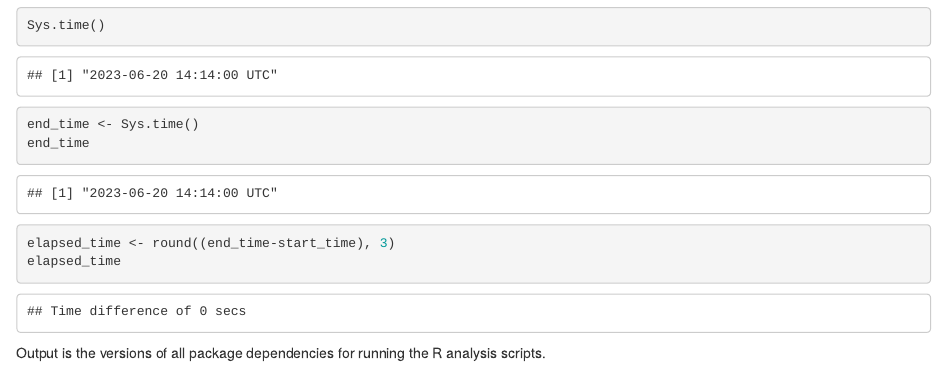
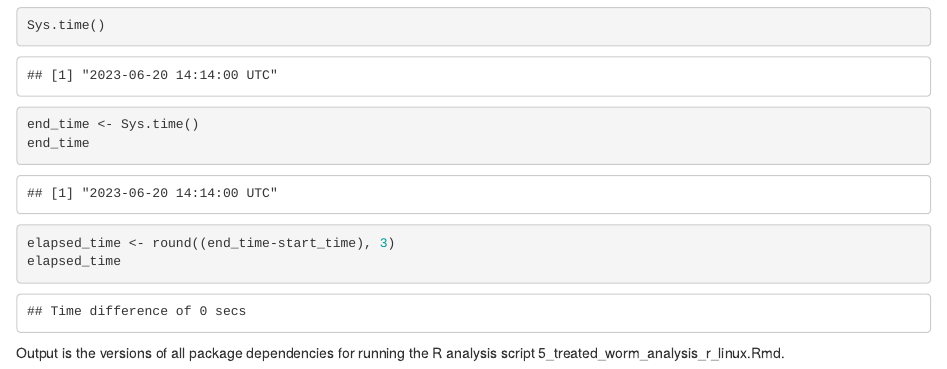
Before and after one commit to giacomellolab/Brugia_malayi_study, an R Markdown document (r_scripts/r_scripts_treated_worms/1_package_info_r_linux.Rmd): the page in a window 1100 px wide, from 4240 px down. Rendered offline with R 4.5, knitr and Pandoc, with nearby package versions.

Commit message:
Update 1_package_info_r_linux.Rmd

````diff
--- a/r_scripts/r_scripts_treated_worms/1_package_info_r_linux.Rmd
+++ b/r_scripts/r_scripts_treated_worms/1_package_info_r_linux.Rmd
@@ -74,4 +74,4 @@ elapsed_time <- round((end_time-start_time), 3)
 elapsed_time
 ```
 
-Output is the versions of all package dependencies for running the R analysis scripts.
+Output is the versions of all package dependencies for running the R analysis script 5_treated_worm_analysis_r_linux.Rmd.
````
